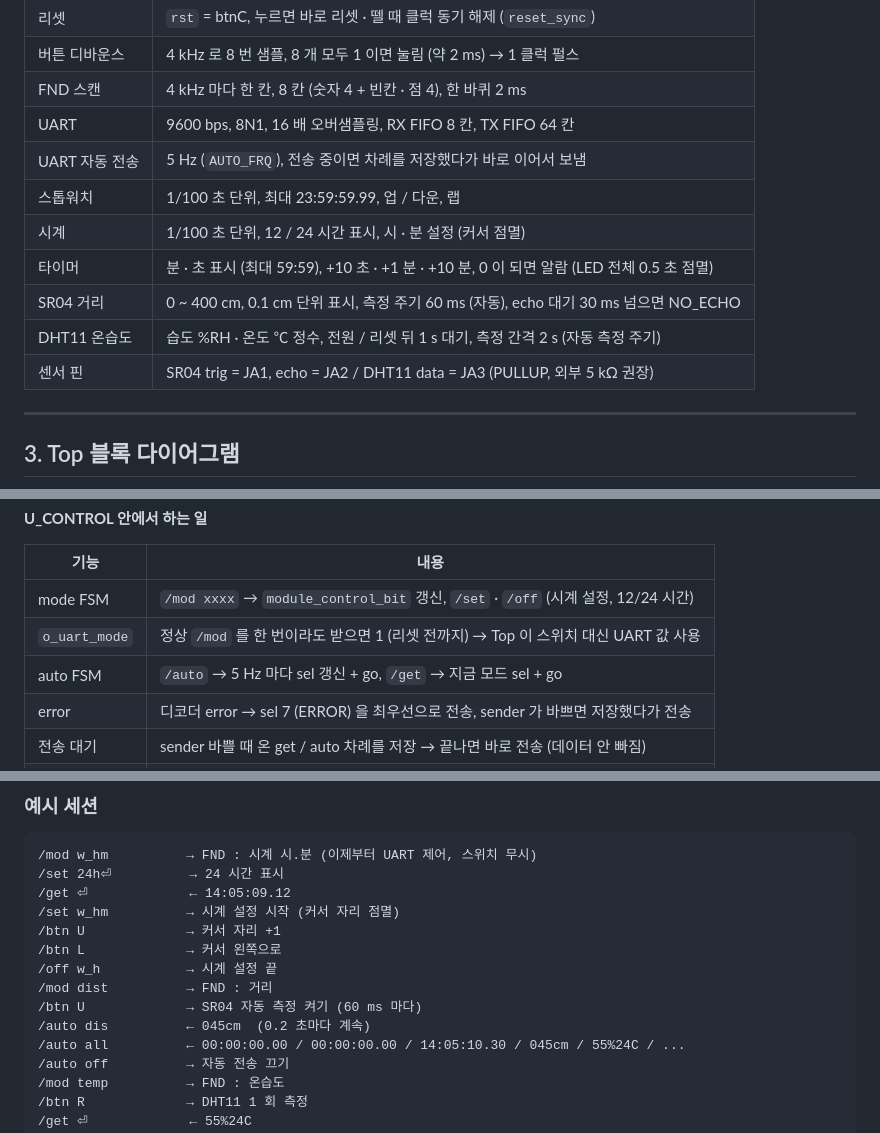
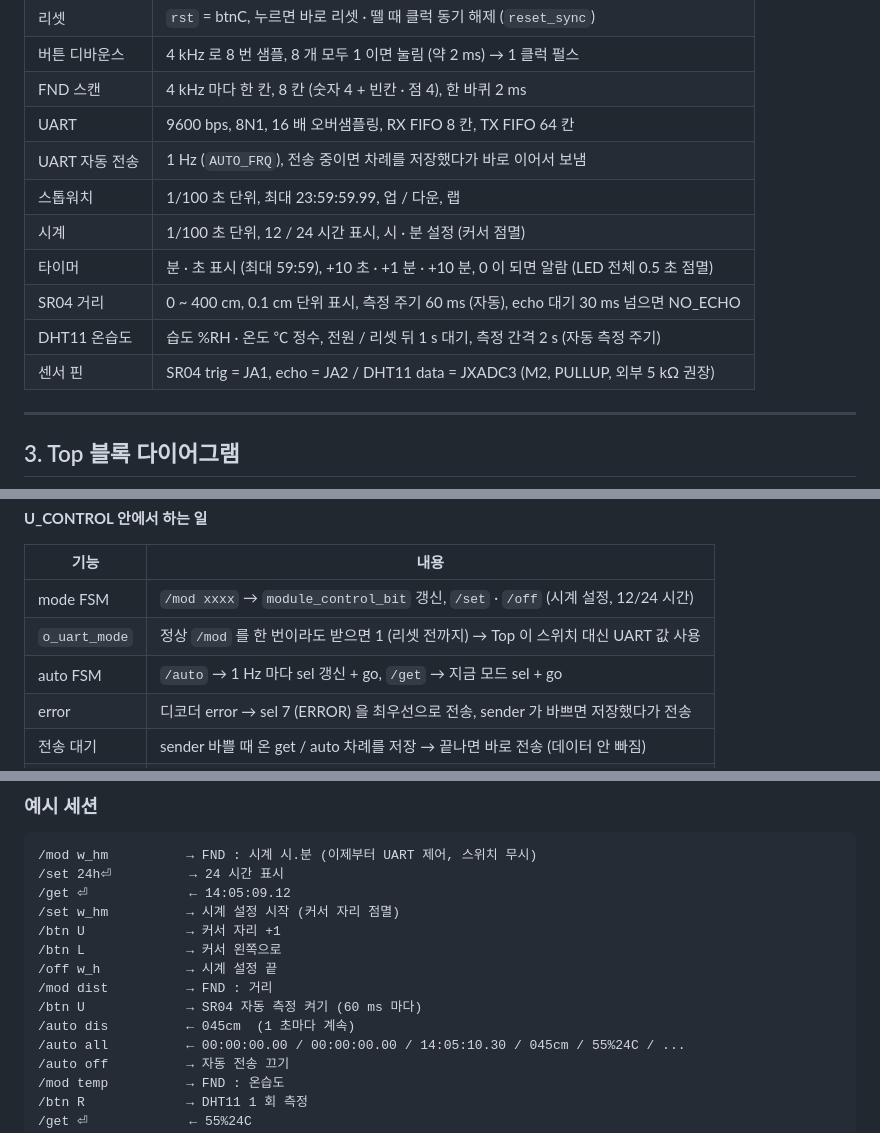
Before and after one commit to kimsacademy1234-max/BEST_Stop_watch_project, a Markdown page: FINAL/README.md, 3 parts joined by grey strips. Drawn GitHub-style.

```diff
--- a/FINAL/README.md
+++ b/FINAL/README.md
@@ -117,13 +117,13 @@ merge_final_top
 | 버튼 디바운스 | 4 kHz 로 8 번 샘플, 8 개 모두 1 이면 눌림 (약 2 ms) → 1 클럭 펄스 |
 | FND 스캔 | 4 kHz 마다 한 칸, 8 칸 (숫자 4 + 빈칸 · 점 4), 한 바퀴 2 ms |
 | UART | 9600 bps, 8N1, 16 배 오버샘플링, RX FIFO 8 칸, TX FIFO 64 칸 |
-| UART 자동 전송 | 5 Hz (`AUTO_FRQ`), 전송 중이면 차례를 저장했다가 바로 이어서 보냄 |
+| UART 자동 전송 | 1 Hz (`AUTO_FRQ`), 전송 중이면 차례를 저장했다가 바로 이어서 보냄 |
 | 스톱워치 | 1/100 초 단위, 최대 23:59:59.99, 업 / 다운, 랩 |
 | 시계 | 1/100 초 단위, 12 / 24 시간 표시, 시 · 분 설정 (커서 점멸) |
 | 타이머 | 분 · 초 표시 (최대 59:59), +10 초 · +1 분 · +10 분, 0 이 되면 알람 (LED 전체 0.5 초 점멸) |
 | SR04 거리 | 0 ~ 400 cm, 0.1 cm 단위 표시, 측정 주기 60 ms (자동), echo 대기 30 ms 넘으면 NO_ECHO |
 | DHT11 온습도 | 습도 %RH · 온도 ℃ 정수, 전원 / 리셋 뒤 1 s 대기, 측정 간격 2 s (자동 측정 주기) |
-| 센서 핀 | SR04 trig = JA1, echo = JA2 / DHT11 data = JA3 (PULLUP, 외부 5 kΩ 권장) |
+| 센서 핀 | SR04 trig = JA1, echo = JA2 / DHT11 data = JXADC3 (M2, PULLUP, 외부 5 kΩ 권장) |
 
 ---
 
@@ -152,7 +152,7 @@ merge_final_top
 |---|---|
 | mode FSM | `/mod xxxx` → `module_control_bit` 갱신, `/set` · `/off` (시계 설정, 12/24 시간) |
 | `o_uart_mode` | 정상 `/mod` 를 한 번이라도 받으면 1 (리셋 전까지) → Top 이 스위치 대신 UART 값 사용 |
-| auto FSM | `/auto` → 5 Hz 마다 sel 갱신 + go, `/get` → 지금 모드 sel + go |
+| auto FSM | `/auto` → 1 Hz 마다 sel 갱신 + go, `/get` → 지금 모드 sel + go |
 | error | 디코더 error → sel 7 (ERROR) 을 최우선으로 전송, sender 가 바쁘면 저장했다가 전송 |
 | 전송 대기 | sender 바쁠 때 온 get / auto 차례를 저장 → 끝나면 바로 전송 (데이터 안 빠짐) |
 | `/btn` | 물리 버튼이 들어온 클럭에는 UART 버튼을 저장, 물리 버튼 끝난 클럭에 출력 |
@@ -409,7 +412,7 @@ FSM : `IDLE → START (LOW 18 ms) → WAIT (30 us) → SYNC_L → SYNC_H → {DA
 /off w_h           → 시계 설정 끝
 /mod dist          → FND : 거리
 /btn U             → SR04 자동 측정 켜기 (60 ms 마다)
-/auto dis          ← 045cm  (0.2 초마다 계속)
+/auto dis          ← 045cm  (1 초마다 계속)
 /auto all          ← 00:00:00.00 / 00:00:00.00 / 14:05:10.30 / 045cm / 55%24C / ...
 /auto off          → 자동 전송 끄기
 /mod temp          → FND : 온습도
```
Also changed, not shown: other parts of FINAL/README.md (+17 -14 lines), FINAL/docs/basys3_pinmap.png, 3 other files.
